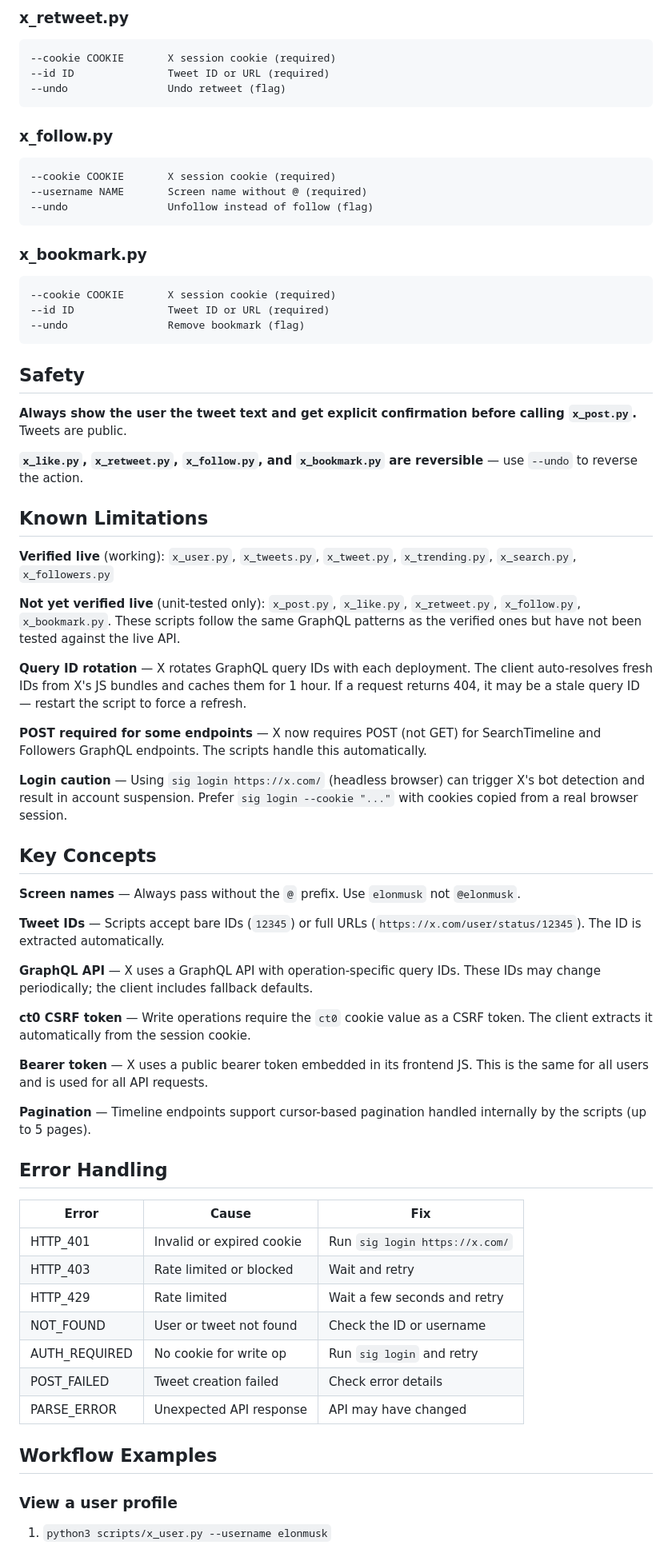
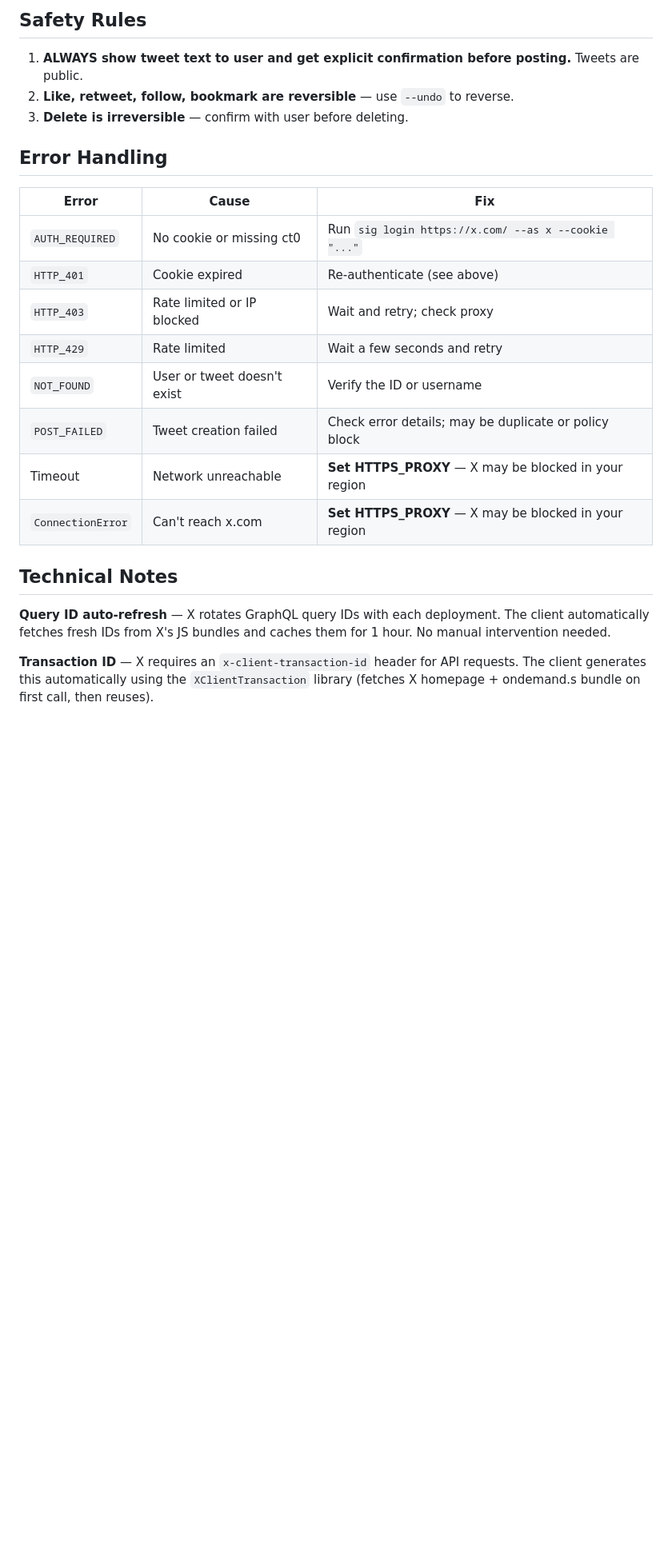
Before and after one commit to sigcli/sigcli, a Markdown page: skills/x/SKILL.md, the part around one of its changes. Shown at 80% size. Rendered like a GitHub page; blank space fills up the shorter version.

````diff
--- a/skills/x/SKILL.md
+++ b/skills/x/SKILL.md
@@ -144,76 +173,27 @@ All scripts are in this skill's `scripts/` directory. Run via Bash tool.
 ```
 
-### x_retweet.py
+## Safety Rules
 
-```
---cookie COOKIE       X session cookie (required)
---id ID               Tweet ID or URL (required)
---undo                Undo retweet (flag)
-```
-
-### x_follow.py
-
-```
---cookie COOKIE       X session cookie (required)
---username NAME       Screen name without @ (required)
---undo                Unfollow instead of follow (flag)
-```
-
-### x_bookmark.py
-
-```
---cookie COOKIE       X session cookie (required)
---id ID               Tweet ID or URL (required)
---undo                Remove bookmark (flag)
-```
-
-## Safety
-
-**Always show the user the tweet text and get explicit confirmation before calling `x_post.py`.** Tweets are public.
-
-**`x_like.py`, `x_retweet.py`, `x_follow.py`, and `x_bookmark.py` are reversible** — use `--undo` to reverse the action.
-
-## Known Limitations
-
-**Verified live** (working): `x_user.py`, `x_tweets.py`, `x_tweet.py`, `x_trending.py`, `x_search.py`, `x_followers.py`
-
-**Not yet verified live** (unit-tested only): `x_post.py`, `x_like.py`, `x_retweet.py`, `x_follow.py`, `x_bookmark.py`. These scripts follow the same GraphQL patterns as the verified ones but have not been tested against the live API.
-
-**Query ID rotation** — X rotates GraphQL query IDs with each deployment. The client auto-resolves fresh IDs from X's JS bundles and caches them for 1 hour. If a request returns 404, it may be a stale query ID — restart the script to force a refresh.
-
-**POST required for some endpoints** — X now requires POST (not GET) for SearchTimeline and Followers GraphQL endpoints. The scripts handle this automatically.
-
-**Login caution** — Using `sig login https://x.com/` (headless browser) can trigger X's bot detection and result in account suspension. Prefer `sig login --cookie "..."` with cookies copied from a real browser session.
-
-## Key Concepts
-
-**Screen names** — Always pass without the `@` prefix. Use `elonmusk` not `@elonmusk`.
-
-**Tweet IDs** — Scripts accept bare IDs (`12345`) or full URLs (`https://x.com/user/status/12345`). The ID is extracted automatically.
-
-**GraphQL API** — X uses a GraphQL API with operation-specific query IDs. These IDs may change periodically; the client includes fallback defaults.
-
-**ct0 CSRF token** — Write operations require the `ct0` cookie value as a CSRF token. The client extracts it automatically from the session cookie.
-
-**Bearer token** — X uses a public bearer token embedded in its frontend JS. This is the same for all users and is used for all API requests.
-
-**Pagination** — Timeline endpoints support cursor-based pagination handled internally by the scripts (up to 5 pages).
+1. **ALWAYS show tweet text to user and get explicit confirmation before posting.** Tweets are public.
+2. **Like, retweet, follow, bookmark are reversible** — use `--undo` to reverse.
+3. **Delete is irreversible** — confirm with user before deleting.
 
 ## Error Handling
 
-| Error         | Cause                     | Fix                            |
-| ------------- | ------------------------- | ------------------------------ |
-| HTTP_401      | Invalid or expired cookie | Run `sig login https://x.com/` |
-| HTTP_403      | Rate limited or blocked   | Wait and retry                 |
-| HTTP_429      | Rate limited              | Wait a few seconds and retry   |
-| NOT_FOUND     | User or tweet not found   | Check the ID or username       |
-| AUTH_REQUIRED | No cookie for write op    | Run `sig login` and retry      |
-| POST_FAILED   | Tweet creation failed     | Check error details            |
-| PARSE_ERROR   | Unexpected API response   | API may have changed           |
+| Error             | Cause                       | Fix                                                   |
+| ----------------- | --------------------------- | ----------------------------------------------------- |
+| `AUTH_REQUIRED`   | No cookie or missing ct0    | Run `sig login https://x.com/ --as x --cookie "..."`  |
+| `HTTP_401`        | Cookie expired              | Re-authenticate (see above)                           |
+| `HTTP_403`        | Rate limited or IP blocked  | Wait and retry; check proxy                           |
+| `HTTP_429`        | Rate limited                | Wait a few seconds and retry                          |
+| `NOT_FOUND`       | User or tweet doesn't exist | Verify the ID or username                             |
+| `POST_FAILED`     | Tweet creation failed       | Check error details; may be duplicate or policy block |
+| Timeout           | Network unreachable         | **Set HTTPS_PROXY** — X may be blocked in your region |
+| `ConnectionError` | Can't reach x.com           | **Set HTTPS_PROXY** — X may be blocked in your region |
 
-## Workflow Examples
+## Technical Notes
 
-### View a user profile
+**Query ID auto-refresh** — X rotates GraphQL query IDs with each deployment. The client automatically fetches fresh IDs from X's JS bundles and caches them for 1 hour. No manual intervention needed.
 
-1. `python3 scripts/x_user.py --username elonmusk`
+**Transaction ID** — X requires an `x-client-transaction-id` header for API requests. The client generates this automatically using the `XClientTransaction` library (fetches X homepage + ondemand.s bundle on first call, then reuses).
 
````
Also changed, not shown: other parts of skills/x/SKILL.md (+102 -109 lines).
